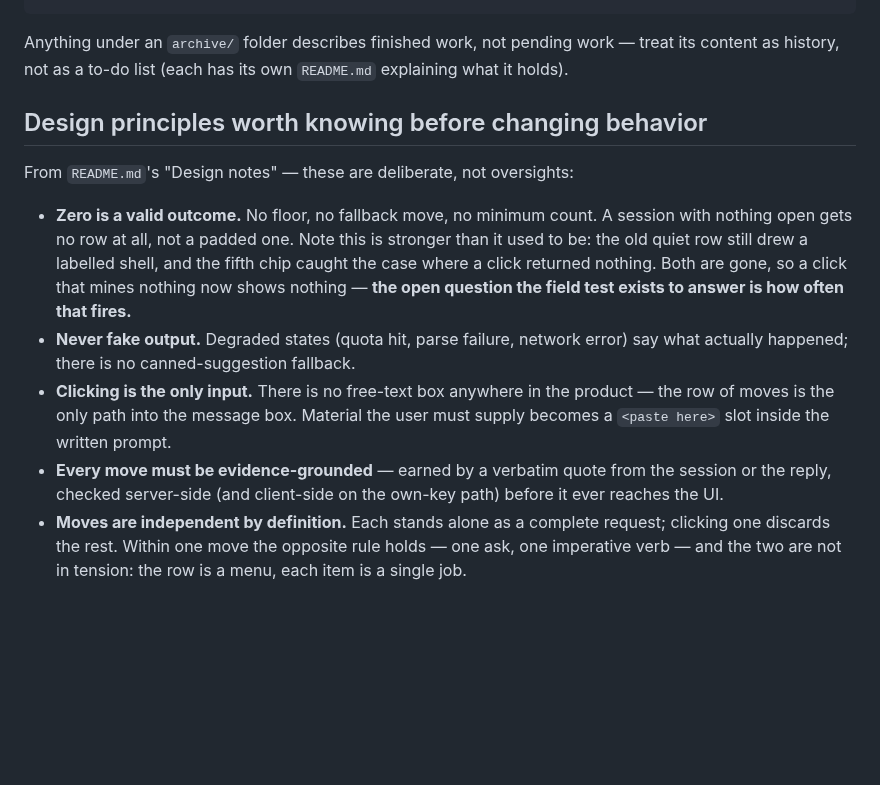
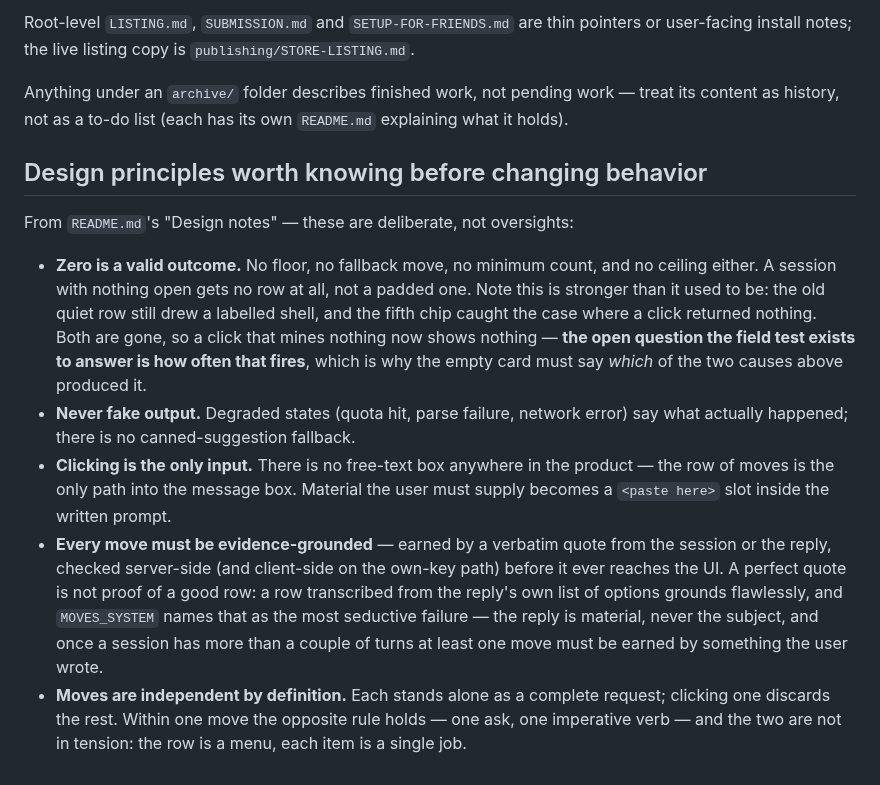
Before and after one commit to 33kain/contexa, a Markdown page: CLAUDE.md, the part around one of its changes. GitHub-like rendering; blank space fills up the shorter version.

````diff
--- a/CLAUDE.md
+++ b/CLAUDE.md
@@ -75,4 +95,6 @@ docs/archive/      shipped planning docs and specs, kept for provenance only
 ```
+
+Root-level `LISTING.md`, `SUBMISSION.md` and `SETUP-FOR-FRIENDS.md` are thin pointers or user-facing install notes; the live listing copy is `publishing/STORE-LISTING.md`.
 
 Anything under an `archive/` folder describes finished work, not pending work — treat its content as history, not as a to-do list (each has its own `README.md` explaining what it holds).
 
@@ -80,8 +102,8 @@ Anything under an `archive/` folder describes finished work, not pending work
 
 From `README.md`'s "Design notes" — these are deliberate, not oversights:
 
-- **Zero is a valid outcome.** No floor, no fallback move, no minimum count. A session with nothing open gets no row at all, not a padded one. Note this is stronger than it used to be: the old quiet row still drew a labelled shell, and the fifth chip caught the case where a click returned nothing. Both are gone, so a click that mines nothing now shows nothing — **the open question the field test exists to answer is how often that fires.**
+- **Zero is a valid outcome.** No floor, no fallback move, no minimum count, and no ceiling either. A session with nothing open gets no row at all, not a padded one. Note this is stronger than it used to be: the old quiet row still drew a labelled shell, and the fifth chip caught the case where a click returned nothing. Both are gone, so a click that mines nothing now shows nothing — **the open question the field test exists to answer is how often that fires**, which is why the empty card must say *which* of the two causes above produced it.
 - **Never fake output.** Degraded states (quota hit, parse failure, network error) say what actually happened; there is no canned-suggestion fallback.
 - **Clicking is the only input.** There is no free-text box anywhere in the product — the row of moves is the only path into the message box. Material the user must supply becomes a `<paste here>` slot inside the written prompt.
-- **Every move must be evidence-grounded** — earned by a verbatim quote from the session or the reply, checked server-side (and client-side on the own-key path) before it ever reaches the UI.
+- **Every move must be evidence-grounded** — earned by a verbatim quote from the session or the reply, checked server-side (and client-side on the own-key path) before it ever reaches the UI. A perfect quote is not proof of a good row: a row transcribed from the reply's own list of options grounds flawlessly, and `MOVES_SYSTEM` names that as the most seductive failure — the reply is material, never the subject, and once a session has more than a couple of turns at least one move must be earned by something the user wrote.
 - **Moves are independent by definition.** Each stands alone as a complete request; clicking one discards the rest. Within one move the opposite rule holds — one ask, one imperative verb — and the two are not in tension: the row is a menu, each item is a single job.
````
Also changed, not shown: other parts of CLAUDE.md (+39 -19 lines).
